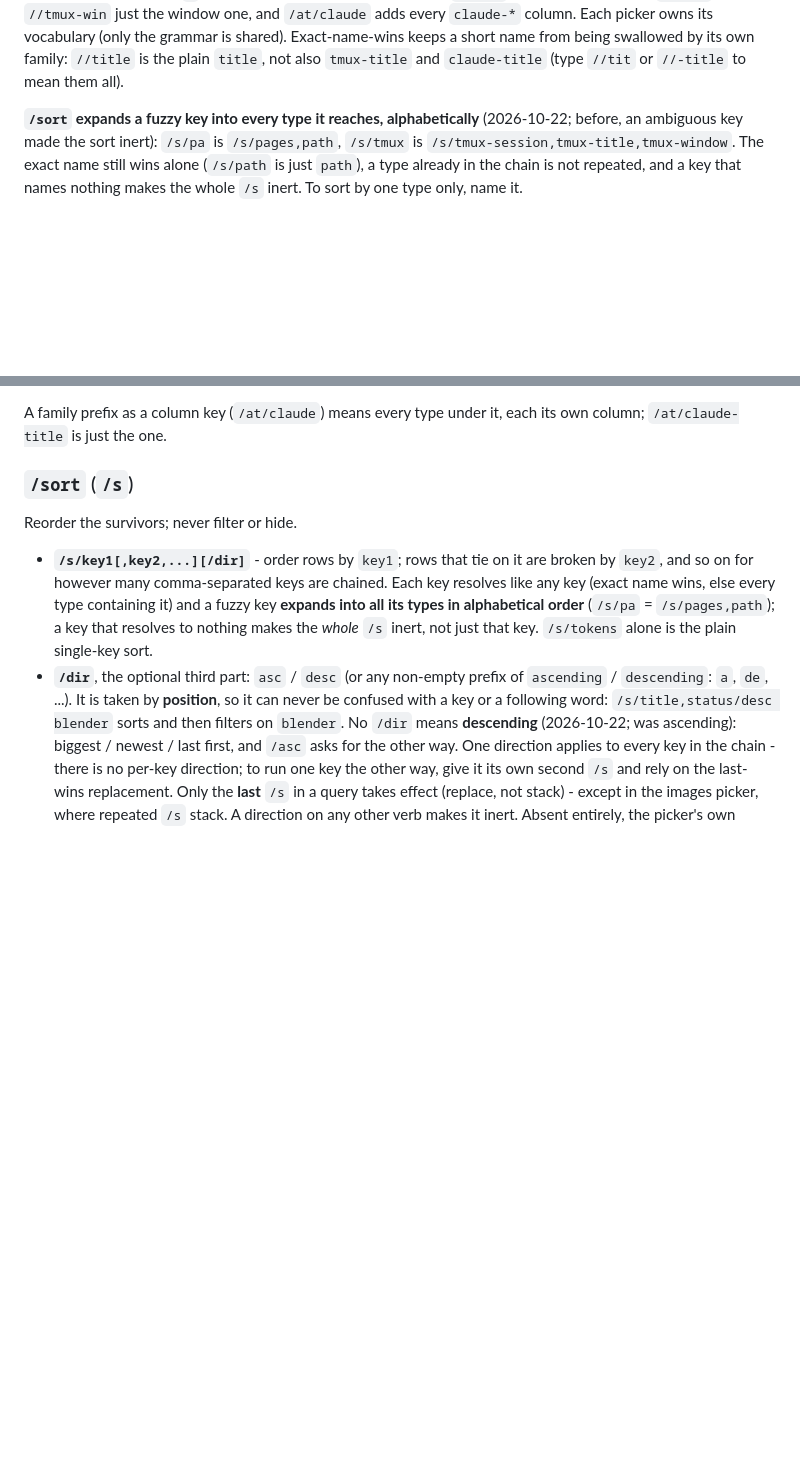
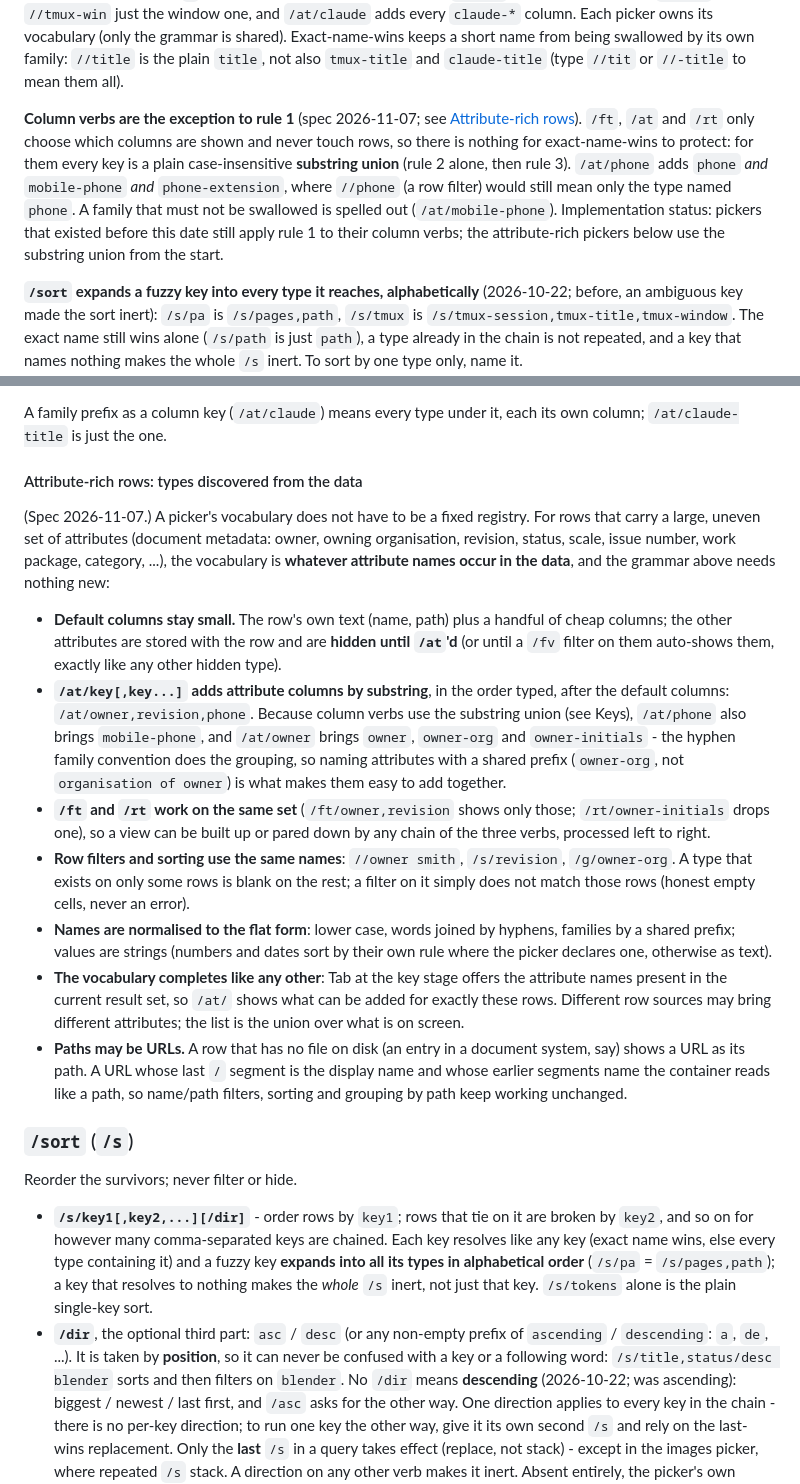
Before and after one commit to baleti/dotfiles, a Markdown page: .config/docs/query-dsl.md, 2 parts joined by grey strips. Rendered like a GitHub page; blank space fills up the shorter version.

Commit message:
query-dsl: column verbs use substring union; attribute-rich rows (types discovered from data), URL paths
/ft /at /rt are exempt from exact-name-wins (they never filter rows), so /at/phone adds phone
and mobile-phone. New section: row sources with many uneven attributes expose them as hidden
types, added by /at, with URLs as paths. Spec only; implementation status noted in the text.

Co-Authored-By: Claude Sonnet 5.5 <noreply@anthropic.com>
Claude-Session: https://claude.ai/code/session_01UNHyKvN7F3DQKFpWwJEedA

```diff
--- a/.config/docs/query-dsl.md
+++ b/.config/docs/query-dsl.md
@@ -370,6 +370,18 @@ already reaches every `tmux-*` type, `//tmux-win` just the window one, and
 (only the grammar is shared). Exact-name-wins keeps a short name from being
 swallowed by its own family: `//title` is the plain `title`, not also
 `tmux-title` and `claude-title` (type `//tit` or `//-title` to mean them all).
+
+**Column verbs are the exception to rule 1** (spec 2026-11-07; see
+[Attribute-rich rows](#attribute-rich-rows-types-discovered-from-the-data)).
+`/ft`, `/at` and `/rt` only choose which columns are shown and never touch
+rows, so there is nothing for exact-name-wins to protect: for them every key
+is a plain case-insensitive **substring union** (rule 2 alone, then rule 3).
+`/at/phone` adds `phone` *and* `mobile-phone` *and* `phone-extension`, where
+`//phone` (a row filter) would still mean only the type named `phone`. A
+family that must not be swallowed is spelled out (`/at/mobile-phone`).
+Implementation status: pickers that existed before this date still apply
+rule 1 to their column verbs; the attribute-rich pickers below use the
+substring union from the start.
 
 **`/sort` expands a fuzzy key into every type it reaches, alphabetically**
 (2026-10-22; before, an ambiguous key made the sort inert): `/s/pa` is
@@ -646,6 +658,45 @@ Defaults per picker:
 
 A family prefix as a column key (`/at/claude`) means every type under it, each
 its own column; `/at/claude-title` is just the one.
+
+#### Attribute-rich rows: types discovered from the data
+
+(Spec 2026-11-07.) A picker's vocabulary does not have to be a fixed registry.
+For rows that carry a large, uneven set of attributes (document metadata:
+owner, owning organisation, revision, status, scale, issue number, work
+package, category, ...), the vocabulary is **whatever attribute names occur in
+the data**, and the grammar above needs nothing new:
+
+- **Default columns stay small.** The row's own text (name, path) plus a
+  handful of cheap columns; the other attributes are stored with the row and
+  are **hidden until `/at`'d** (or until a `/fv` filter on them auto-shows
+  them, exactly like any other hidden type).
+- **`/at/key[,key...]` adds attribute columns by substring**, in the order
+  typed, after the default columns: `/at/owner,revision,phone`. Because
+  column verbs use the substring union (see Keys), `/at/phone` also brings
+  `mobile-phone`, and `/at/owner` brings `owner`, `owner-org` and
+  `owner-initials` - the hyphen family convention does the grouping, so
+  naming attributes with a shared prefix (`owner-org`, not `organisation of
+  owner`) is what makes them easy to add together.
+- **`/ft` and `/rt` work on the same set** (`/ft/owner,revision` shows only
+  those; `/rt/owner-initials` drops one), so a view can be built up or pared
+  down by any chain of the three verbs, processed left to right.
+- **Row filters and sorting use the same names**: `//owner smith`,
+  `/s/revision`, `/g/owner-org`. A type that exists on only some rows is blank
+  on the rest; a filter on it simply does not match those rows (honest empty
+  cells, never an error).
+- **Names are normalised to the flat form**: lower case, words joined by
+  hyphens, families by a shared prefix; values are strings (numbers and dates
+  sort by their own rule where the picker declares one, otherwise as text).
+- **The vocabulary completes like any other**: Tab at the key stage offers the
+  attribute names present in the current result set, so `/at/` shows what can
+  be added for exactly these rows. Different row sources may bring different
+  attributes; the list is the union over what is on screen.
+- **Paths may be URLs.** A row that has no file on disk (an entry in a
+  document system, say) shows a URL as its path. A URL whose last `/` segment
+  is the display name and whose earlier segments name the container reads
+  like a path, so name/path filters, sorting and grouping by path keep
+  working unchanged.
 
 ### `/sort` (`/s`)
 
```
